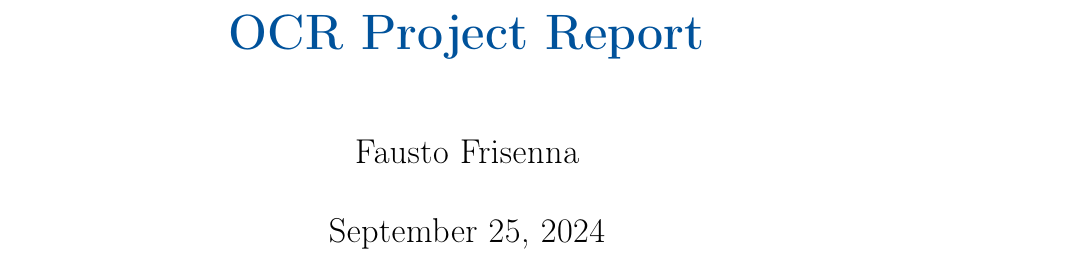
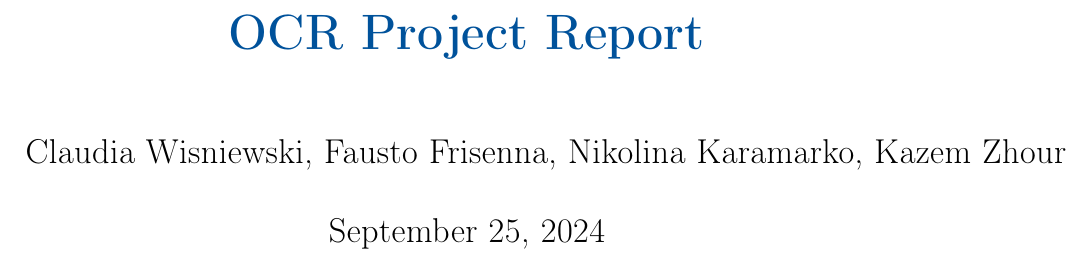
Before and after one commit to KazemZh/OCR_handwriting, a LaTeX book (TeX/main.tex): part of page 1 of 7, cut so that both start at the same text. Compiled offline with pdfLaTeX.

```diff
--- a/TeX/main.tex
+++ b/TeX/main.tex
@@ -29,7 +29,7 @@
 \addbibresource{references.bib}  % Your bibliography file
 
 \title{OCR Project Report}
-\author{Fausto Frisenna}
+\author{Claudia Wisniewski, Fausto Frisenna, Nikolina Karamarko, Kazem Zhour}
 \date{\today}
 
 \begin{document}
```
Also changed, not shown: TeX/main.pdf (added), 2 other files.
